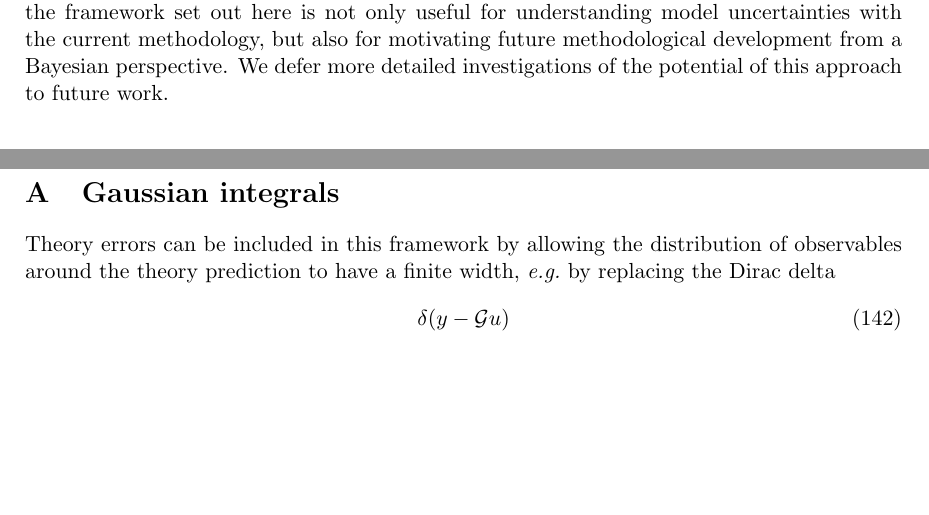
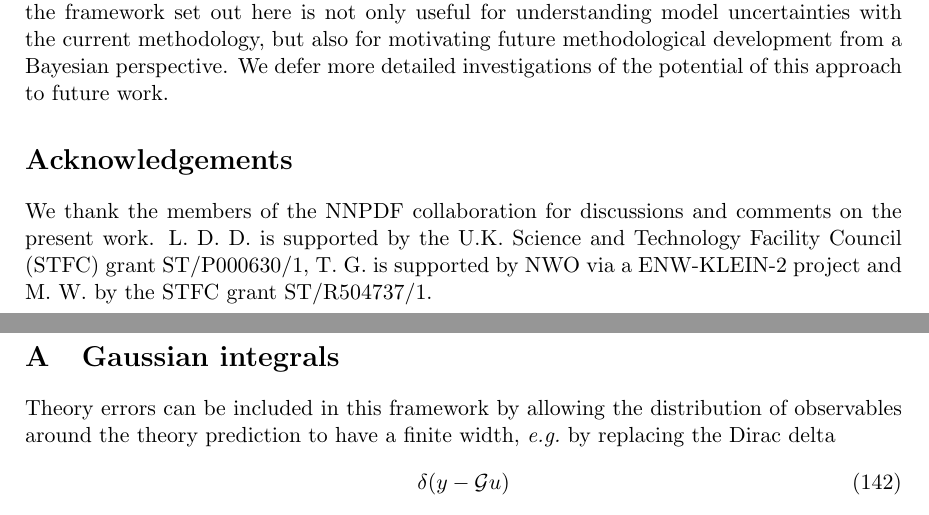
Before and after one commit to wilsonmr/nnpdf40_closure, a LaTeX paper (main.tex, which reads summary.tex): two parts of pages 42 and 43 of 51, joined at a grey line, cut so that both start at the same text, the shorter picture padded with empty space. Compiled offline with pdfLaTeX.

Commit message:
adding aknowledgments

```diff
--- a/summary.tex
+++ b/summary.tex
@@ -70,3 +70,9 @@ framework set out here is not only useful for understanding model uncertainties
 with the current methodology, but also for motivating future methodological
 development from a Bayesian perspective. We defer more detailed investigations
 of the potential of this approach to future work.
+
+\section*{Acknowledgements}
+We thank the members of the NNPDF collaboration for discussions and comments on the present work.
+L.~D.~D. is supported by the U.K. Science and Technology Facility Council
+(STFC) grant ST/P000630/1, T.~G. is supported by NWO via a ENW-KLEIN-2 project and
+M.~W. by the STFC grant ST/R504737/1.
```
